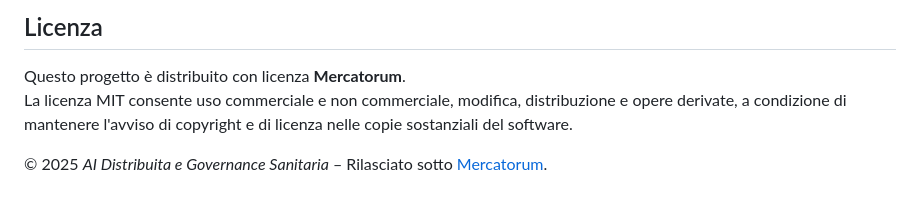
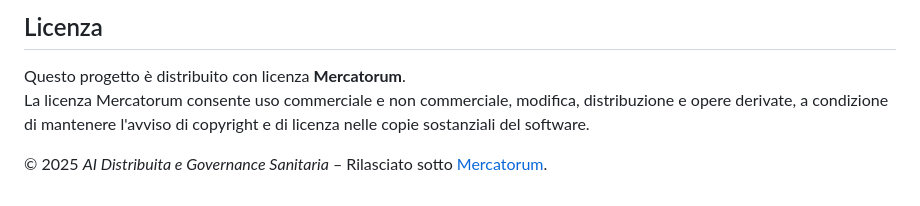
Before and after one commit to FabioLiberti/AI-DIGOSA, a Markdown page: README.md, the part around the change. GitHub-like rendering.

Commit message:
minor review README

```diff
--- a/README.md
+++ b/README.md
@@ -131,6 +131,6 @@ Se utilizzi questo framework o i materiali in questo repository, cita:
 
 ## Licenza
 Questo progetto è distribuito con licenza **Mercatorum**.
-La licenza MIT consente uso commerciale e non commerciale, modifica, distribuzione e opere derivate, a condizione di mantenere l'avviso di copyright e di licenza nelle copie sostanziali del software.
+La licenza Mercatorum consente uso commerciale e non commerciale, modifica, distribuzione e opere derivate, a condizione di mantenere l'avviso di copyright e di licenza nelle copie sostanziali del software.
 
 © 2025 *AI Distribuita e Governance Sanitaria* – Rilasciato sotto [Mercatorum](LICENSE).
```
